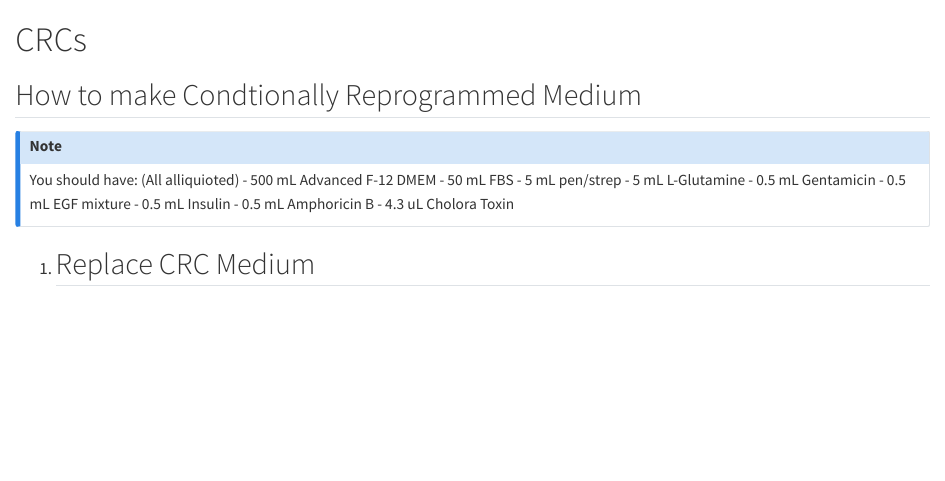
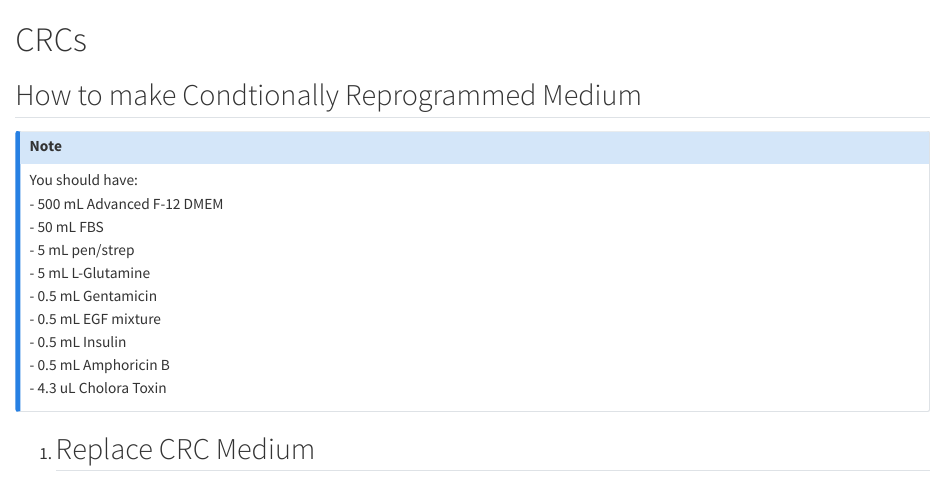
Before and after one commit to McConkeyLab/general_knowledge-quarto, a Quarto document (Urine_Protocols.qmd): the page in a window 1100 px wide, from its top. Rendered offline with R 4.5, knitr and Pandoc in place of Quarto, with nearby package versions.

Commit message:
learned how to make list

```diff
--- a/Urine_Protocols.qmd
+++ b/Urine_Protocols.qmd
@@ -6,18 +6,16 @@ reference-location: margin
 # CRCs
 ## How to make Condtionally Reprogrammed Medium
 :::{.callout-note}
-You should have:
-(All alliquioted)
-- 500 mL Advanced F-12 DMEM
-- 50 mL FBS
-- 5 mL pen/strep
-- 5 mL L-Glutamine
-- 0.5 mL Gentamicin
-- 0.5 mL EGF mixture
-- 0.5 mL Insulin
-- 0.5 mL Amphoricin B
-- 4.3 uL Cholora Toxin
-
+You should have:\
+ - 500 mL Advanced F-12 DMEM\
+ - 50 mL FBS\
+ - 5 mL pen/strep\
+ - 5 mL L-Glutamine\
+ - 0.5 mL Gentamicin\
+ - 0.5 mL EGF mixture\
+ - 0.5 mL Insulin\
+ - 0.5 mL Amphoricin B\
+ - 4.3 uL Cholora Toxin
 :::
 1.
 ## Replace CRC Medium
```
